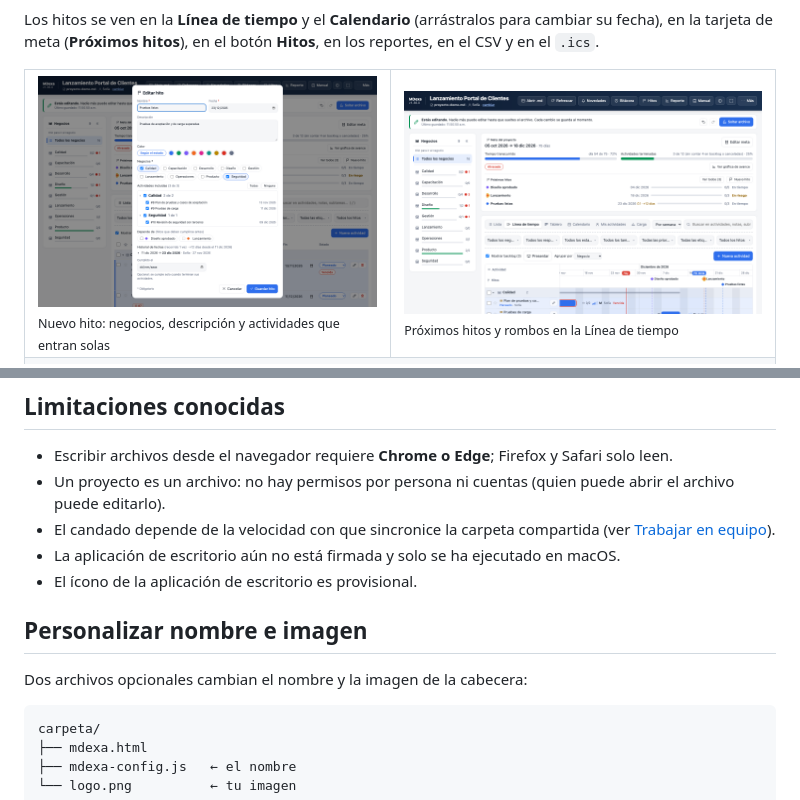
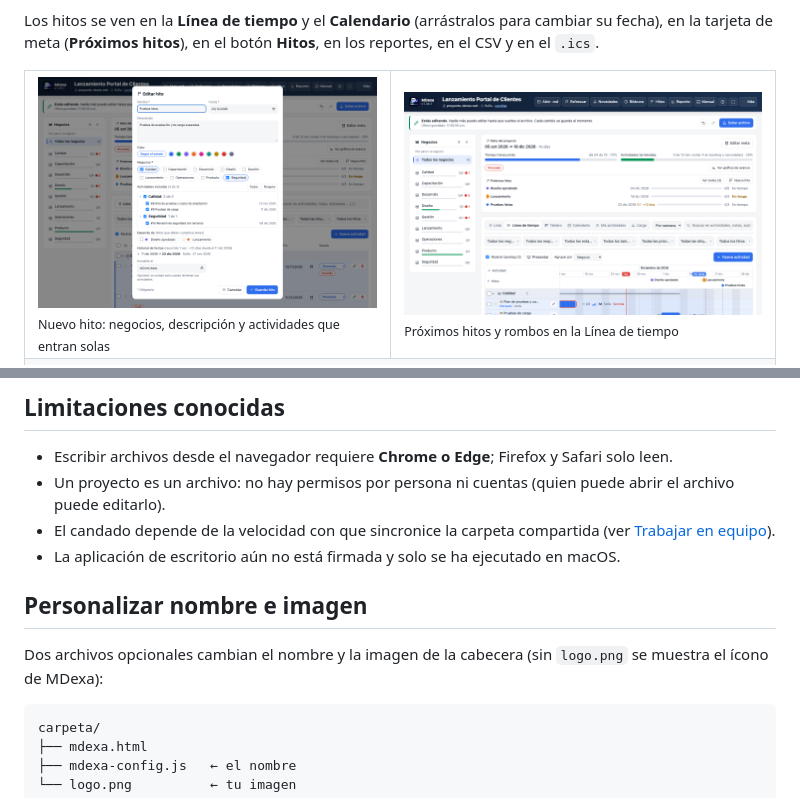
Before and after one commit to donotstopme/MDexa, a Markdown page: README.md, 2 parts joined by grey strips. Drawn GitHub-style; pictures changed too: docs/capturas/hitos-linea.png, docs/capturas/hitos.png.

````diff
--- a/README.md
+++ b/README.md
@@ -231,11 +233,10 @@ Un `.md` normal: encabezado con el proyecto y la meta, una tabla de actividades
 - Un proyecto es un archivo: no hay permisos por persona ni cuentas (quien puede abrir el archivo puede editarlo).
 - El candado depende de la velocidad con que sincronice la carpeta compartida (ver [Trabajar en equipo](#trabajar-en-equipo)).
 - La aplicación de escritorio aún no está firmada y solo se ha ejecutado en macOS.
-- El ícono de la aplicación de escritorio es provisional.
 
 ## Personalizar nombre e imagen
 
-Dos archivos opcionales cambian el nombre y la imagen de la cabecera:
+Dos archivos opcionales cambian el nombre y la imagen de la cabecera (sin `logo.png` se muestra el ícono de MDexa):
 
 ```
 carpeta/
````
Also changed, not shown: other parts of README.md (+2 -0 lines), CLAUDE.md (+1 -1 lines), 14 other files.
